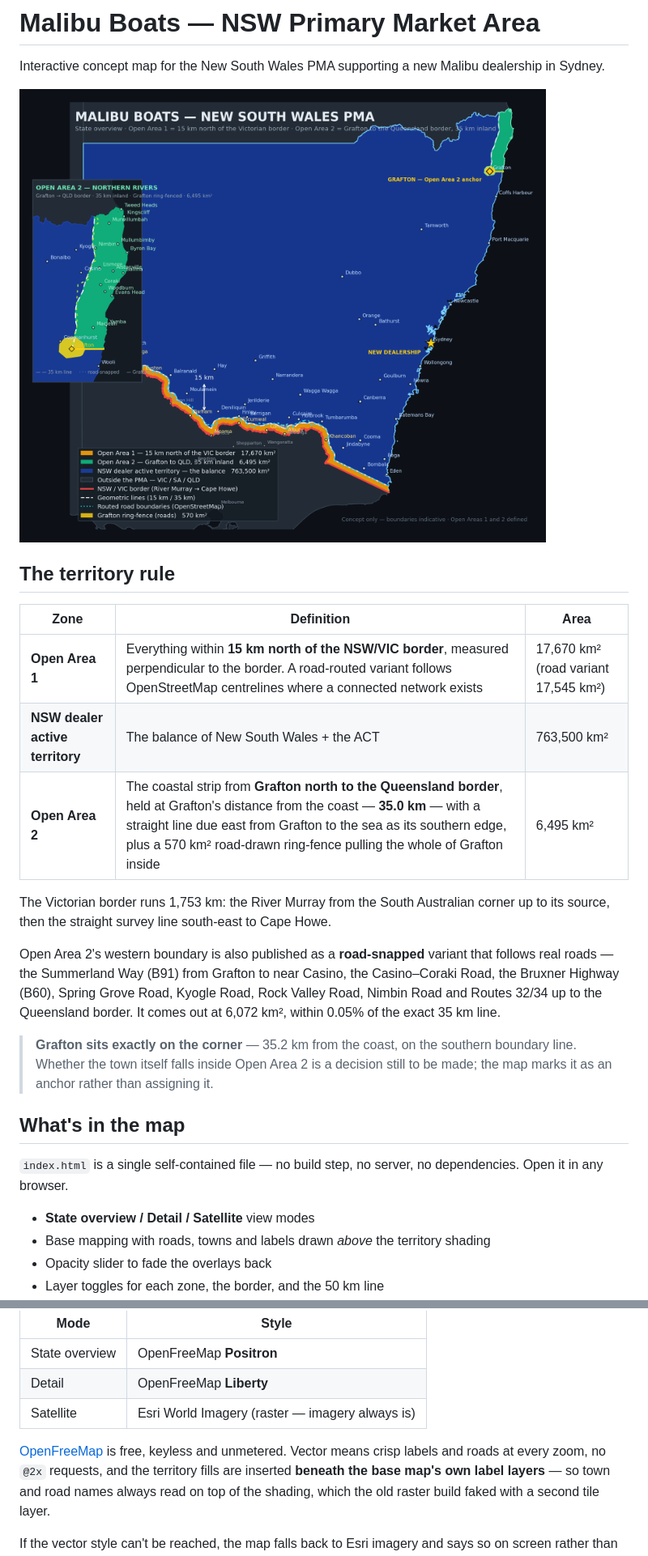
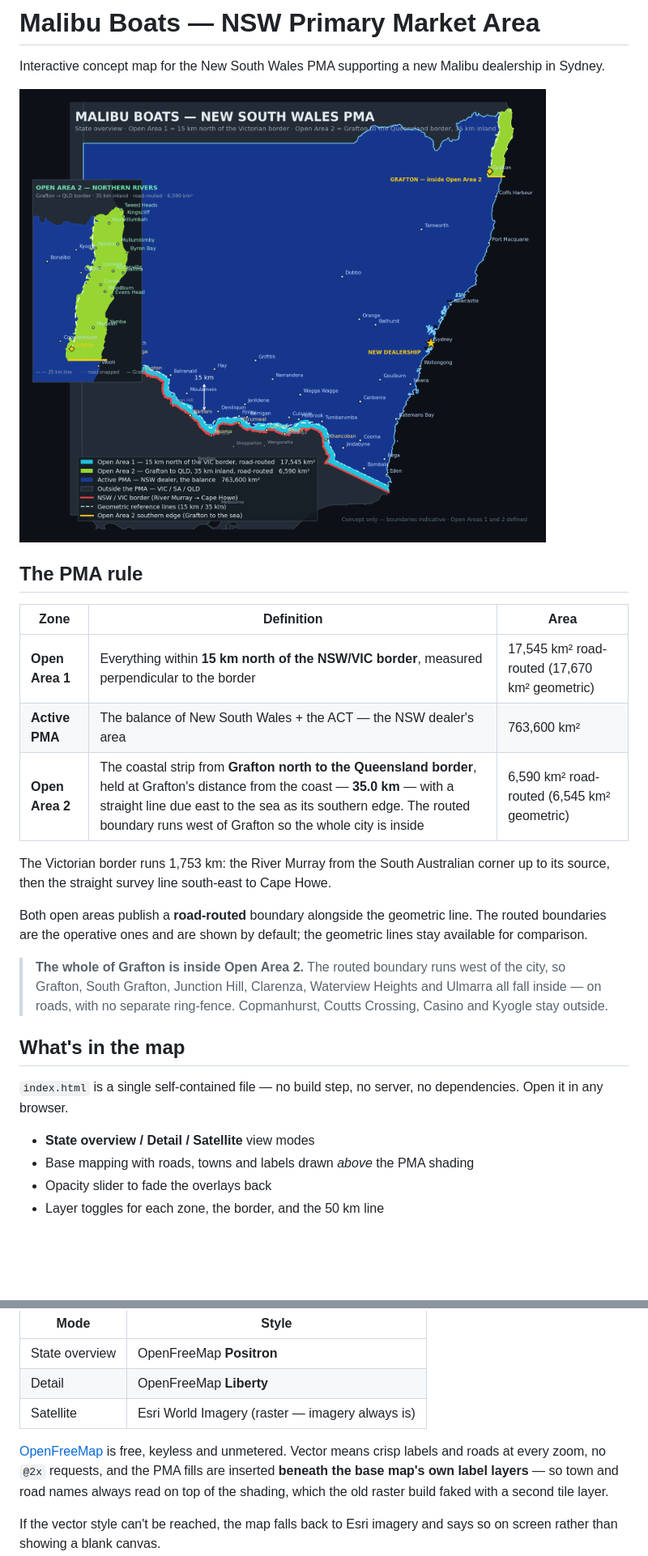
Before and after one commit to ThorryH/PMA_MalibuSydney, a Markdown page: README.md, 2 parts joined by grey strips. Shown at 81% size. GitHub-like rendering; pictures changed too: assets/state-overview.png; blank space fills up the shorter version.

```diff
--- a/README.md
+++ b/README.md
@@ -5,26 +5,23 @@ dealership in Sydney.
 
 ![State overview](assets/state-overview.png)
 
-## The territory rule
+## The PMA rule
 
 | Zone | Definition | Area |
 |---|---|---|
-| **Open Area 1** | Everything within **15 km north of the NSW/VIC border**, measured perpendicular to the border. A road-routed variant follows OpenStreetMap centrelines where a connected network exists | 17,670 km² (road variant 17,545 km²) |
-| **NSW dealer active territory** | The balance of New South Wales + the ACT | 763,500 km² |
-| **Open Area 2** | The coastal strip from **Grafton north to the Queensland border**, held at Grafton's distance from the coast — **35.0 km** — with a straight line due east from Grafton to the sea as its southern edge, plus a 570 km² road-drawn ring-fence pulling the whole of Grafton inside | 6,495 km² |
+| **Open Area 1** | Everything within **15 km north of the NSW/VIC border**, measured perpendicular to the border | 17,545 km² road-routed (17,670 km² geometric) |
+| **Active PMA** | The balance of New South Wales + the ACT — the NSW dealer's area | 763,600 km² |
+| **Open Area 2** | The coastal strip from **Grafton north to the Queensland border**, held at Grafton's distance from the coast — **35.0 km** — with a straight line due east to the sea as its southern edge. The routed boundary runs west of Grafton so the whole city is inside | 6,590 km² road-routed (6,545 km² geometric) |
 
 The Victorian border runs 1,753 km: the River Murray from the South Australian
 corner up to its source, then the straight survey line south-east to Cape Howe.
 
-Open Area 2's western boundary is also published as a **road-snapped** variant that
-follows real roads — the Summerland Way (B91) from Grafton to near Casino, the
-Casino–Coraki Road, the Bruxner Highway (B60), Spring Grove Road, Kyogle Road,
-Rock Valley Road, Nimbin Road and Routes 32/34 up to the Queensland border.
-It comes out at 6,072 km², within 0.05% of the exact 35 km line.
+Both open areas publish a **road-routed** boundary alongside the geometric line. The routed boundaries are the operative ones and are shown by default; the geometric lines stay available for comparison.
 
-> **Grafton sits exactly on the corner** — 35.2 km from the coast, on the southern
-> boundary line. Whether the town itself falls inside Open Area 2 is a decision
-> still to be made; the map marks it as an anchor rather than assigning it.
+> **The whole of Grafton is inside Open Area 2.** The routed boundary runs west of
+> the city, so Grafton, South Grafton, Junction Hill, Clarenza, Waterview Heights
+> and Ulmarra all fall inside — on roads, with no separate ring-fence.
+> Copmanhurst, Coutts Crossing, Casino and Kyogle stay outside.
 
 ## What's in the map
 
@@ -32,7 +29,7 @@ It comes out at 6,072 km², within 0.05% of the exact 35 km line.
 dependencies. Open it in any browser.
 
 - **State overview / Detail / Satellite** view modes
-- Base mapping with roads, towns and labels drawn *above* the territory shading
+- Base mapping with roads, towns and labels drawn *above* the PMA shading
 - Opacity slider to fade the overlays back
 - Layer toggles for each zone, the border, and the 50 km line
 - 4,118 towns and localities, each tagged with its zone and its distance from the Victorian border or from the coast
@@ -64,7 +61,7 @@ The map renders **vector tiles** with MapLibre GL JS:
 | Satellite | Esri World Imagery (raster — imagery always is) |
 
 [OpenFreeMap](https://openfreemap.org) is free, keyless and unmetered. Vector
-means crisp labels and roads at every zoom, no `@2x` requests, and the territory
+means crisp labels and roads at every zoom, no `@2x` requests, and the PMA
 fills are inserted **beneath the base map's own label layers** — so town and road
 names always read on top of the shading, which the old raster build faked with a
 second tile layer.
```
Also changed, not shown: other parts of README.md (+2 -2 lines), docs/METHODOLOGY.md (+45 -1 lines), 8 other files.
